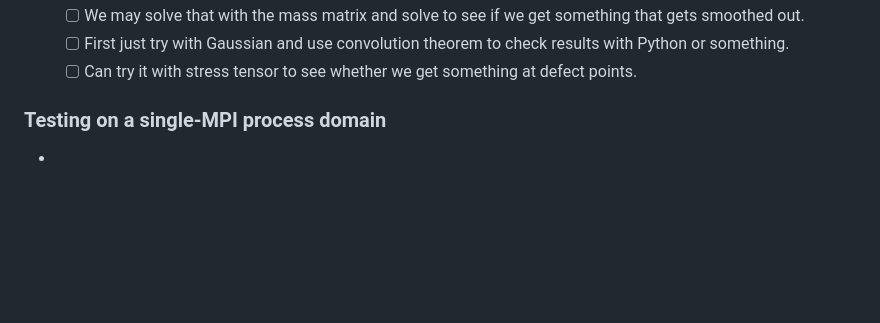
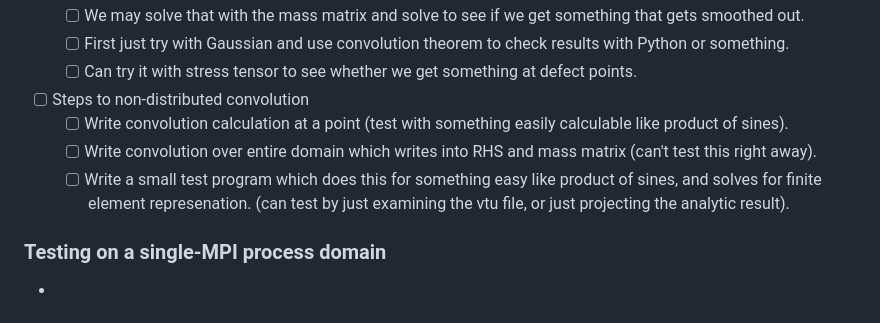
Before and after one commit to lucasmyers97/phase-field-crystals, a Markdown page: theory/local-integration/local_integration.md, the part around the change. Rendered like a GitHub page; blank space fills up the shorter version.

Commit message:
Wrote clearer plan for making convolution stuff

```diff
--- a/theory/local-integration/local_integration.md
+++ b/theory/local-integration/local_integration.md
@@ -84,6 +84,12 @@ author: "Lucas Myers"
     - [ ] First just try with Gaussian and use convolution theorem to check results with Python or something.
     - [ ] Can try it with stress tensor to see whether we get something at defect points.
 
+- [ ] Steps to non-distributed convolution
+    - [ ] Write convolution calculation at a point (test with something easily calculable like product of sines).
+    - [ ] Write convolution over entire domain which writes into RHS and mass matrix (can't test this right away).
+    - [ ] Write a small test program which does this for something easy like product of sines, and solves for finite element represenation.
+    (can test by just examining the vtu file, or just projecting the analytic result).
+
 ### Testing on a single-MPI process domain
 
 -
```
